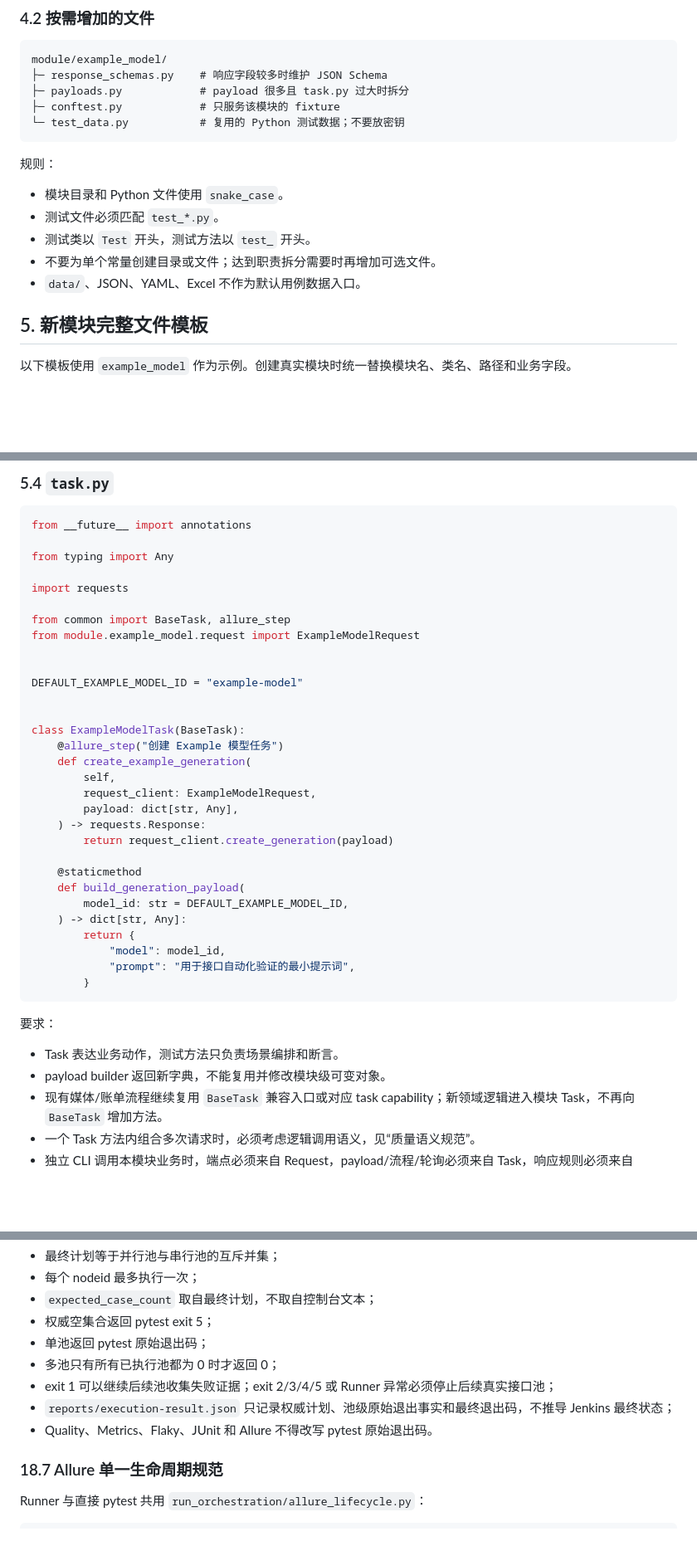
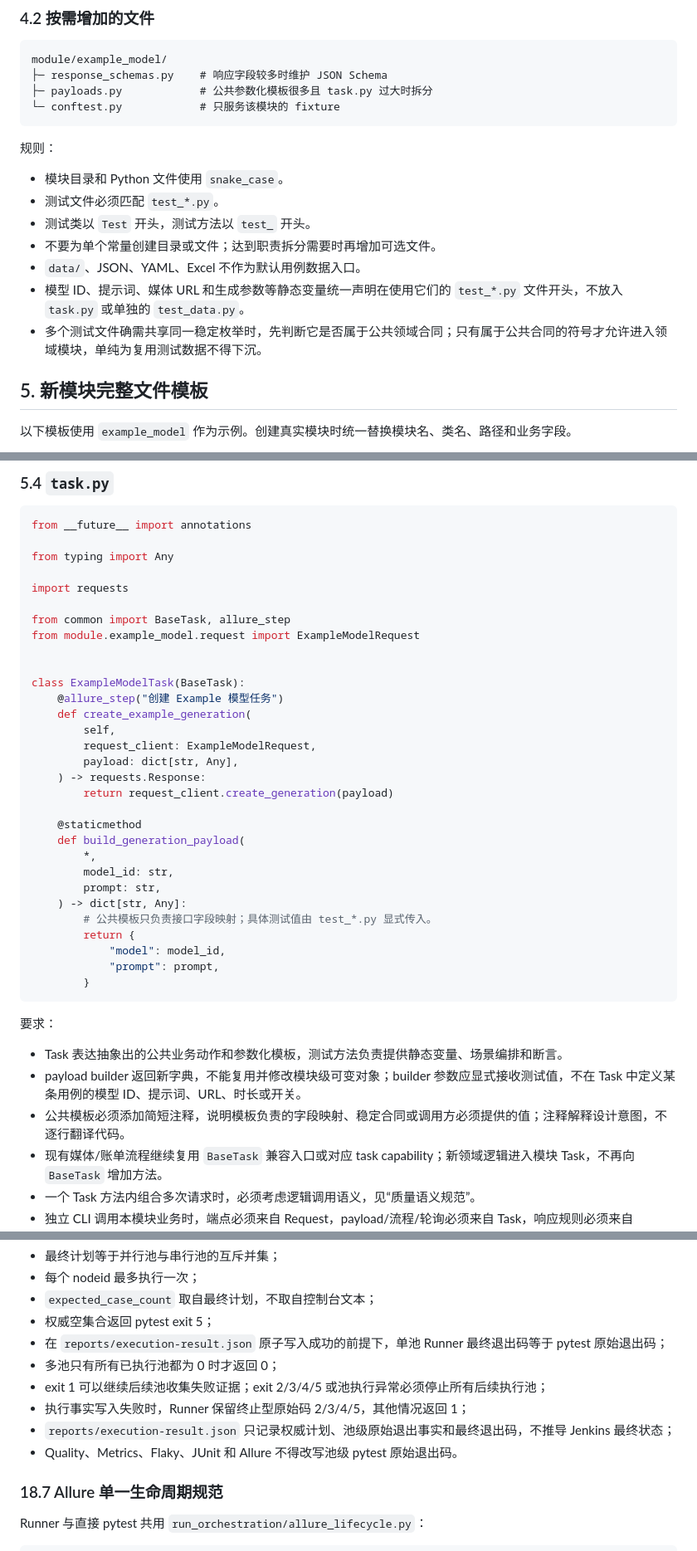
Before and after one commit to wjy801/llm_api_case, a Markdown page: FRAMEWORK_TEST_SPEC.md, 3 parts joined by grey strips. Shown at 83% size. Rendered like a GitHub page; blank space fills up the shorter version.

Commit message:
用例编写规范更新

````diff
--- a/FRAMEWORK_TEST_SPEC.md
+++ b/FRAMEWORK_TEST_SPEC.md
@@ -88,9 +92,8 @@ module/
 ```text
 module/example_model/
 ├─ response_schemas.py    # 响应字段较多时维护 JSON Schema
-├─ payloads.py            # payload 很多且 task.py 过大时拆分
-├─ conftest.py            # 只服务该模块的 fixture
-└─ test_data.py           # 复用的 Python 测试数据；不要放密钥
+├─ payloads.py            # 公共参数化模板很多且 task.py 过大时拆分
+└─ conftest.py            # 只服务该模块的 fixture
 ```
 
 规则：
@@ -100,6 +103,8 @@ module/example_model/
 - 测试类以 `Test` 开头，测试方法以 `test_` 开头。
 - 不要为单个常量创建目录或文件；达到职责拆分需要时再增加可选文件。
 - `data/`、JSON、YAML、Excel 不作为默认用例数据入口。
+- 模型 ID、提示词、媒体 URL 和生成参数等静态变量统一声明在使用它们的 `test_*.py` 文件开头，不放入 `task.py` 或单独的 `test_data.py`。
+- 多个测试文件确需共享同一稳定枚举时，先判断它是否属于公共领域合同；只有属于公共合同的符号才允许进入领域模块，单纯为复用测试数据不得下沉。
 
 ## 5. 新模块完整文件模板
 
@@ -205,9 +210,6 @@ from common import BaseTask, allure_step
 from module.example_model.request import ExampleModelRequest
 
 
-DEFAULT_EXAMPLE_MODEL_ID = "example-model"
-
-
 class ExampleModelTask(BaseTask):
     @allure_step("创建 Example 模型任务")
     def create_example_generation(
@@ -219,18 +221,22 @@ class ExampleModelTask(BaseTask):
 
     @staticmethod
     def build_generation_payload(
-        model_id: str = DEFAULT_EXAMPLE_MODEL_ID,
+        *,
+        model_id: str,
+        prompt: str,
     ) -> dict[str, Any]:
+        # 公共模板只负责接口字段映射；具体测试值由 test_*.py 显式传入。
         return {
             "model": model_id,
-            "prompt": "用于接口自动化验证的最小提示词",
+            "prompt": prompt,
         }
 ```
 
 要求：
 
-- Task 表达业务动作，测试方法只负责场景编排和断言。
-- payload builder 返回新字典，不能复用并修改模块级可变对象。
+- Task 表达抽象出的公共业务动作和参数化模板，测试方法负责提供静态变量、场景编排和断言。
+- payload builder 返回新字典，不能复用并修改模块级可变对象；builder 参数应显式接收测试值，不在 Task 中定义某条用例的模型 ID、提示词、URL、时长或开关。
+- 公共模板必须添加简短注释，说明模板负责的字段映射、稳定合同或调用方必须提供的值；注释解释设计意图，不逐行翻译代码。
 - 现有媒体/账单流程继续复用 `BaseTask` 兼容入口或对应 task capability；新领域逻辑进入模块 Task，不再向 `BaseTask` 增加方法。
 - 一个 Task 方法内组合多次请求时，必须考虑逻辑调用语义，见“质量语义规范”。
 - 独立 CLI 调用本模块业务时，端点必须来自 Request，payload/流程/轮询必须来自 Task，响应规则必须来自 Assertions；CLI 只负责参数、展示和退出码。
@@ -843,11 +858,12 @@ target / -k / -m / --ignore
 - 每个 nodeid 最多执行一次；
 - `expected_case_count` 取自最终计划，不取自控制台文本；
 - 权威空集合返回 pytest exit 5；
-- 单池返回 pytest 原始退出码；
+- 在 `reports/execution-result.json` 原子写入成功的前提下，单池 Runner 最终退出码等于 pytest 原始退出码；
 - 多池只有所有已执行池都为 0 时才返回 0；
-- exit 1 可以继续后续池收集失败证据；exit 2/3/4/5 或 Runner 异常必须停止后续真实接口池；
+- exit 1 可以继续后续池收集失败证据；exit 2/3/4/5 或池执行异常必须停止所有后续执行池；
+- 执行事实写入失败时，Runner 保留终止型原始码 2/3/4/5，其他情况返回 1；
 - `reports/execution-result.json` 只记录权威计划、池级原始退出事实和最终退出码，不推导 Jenkins 最终状态；
-- Quality、Metrics、Flaky、JUnit 和 Allure 不得改写 pytest 原始退出码。
+- Quality、Metrics、Flaky、JUnit 和 Allure 不得改写池级 pytest 原始退出码。
 
 ### 18.7 Allure 单一生命周期规范
 
````
Also changed, not shown: other parts of FRAMEWORK_TEST_SPEC.md (+20 -4 lines).
